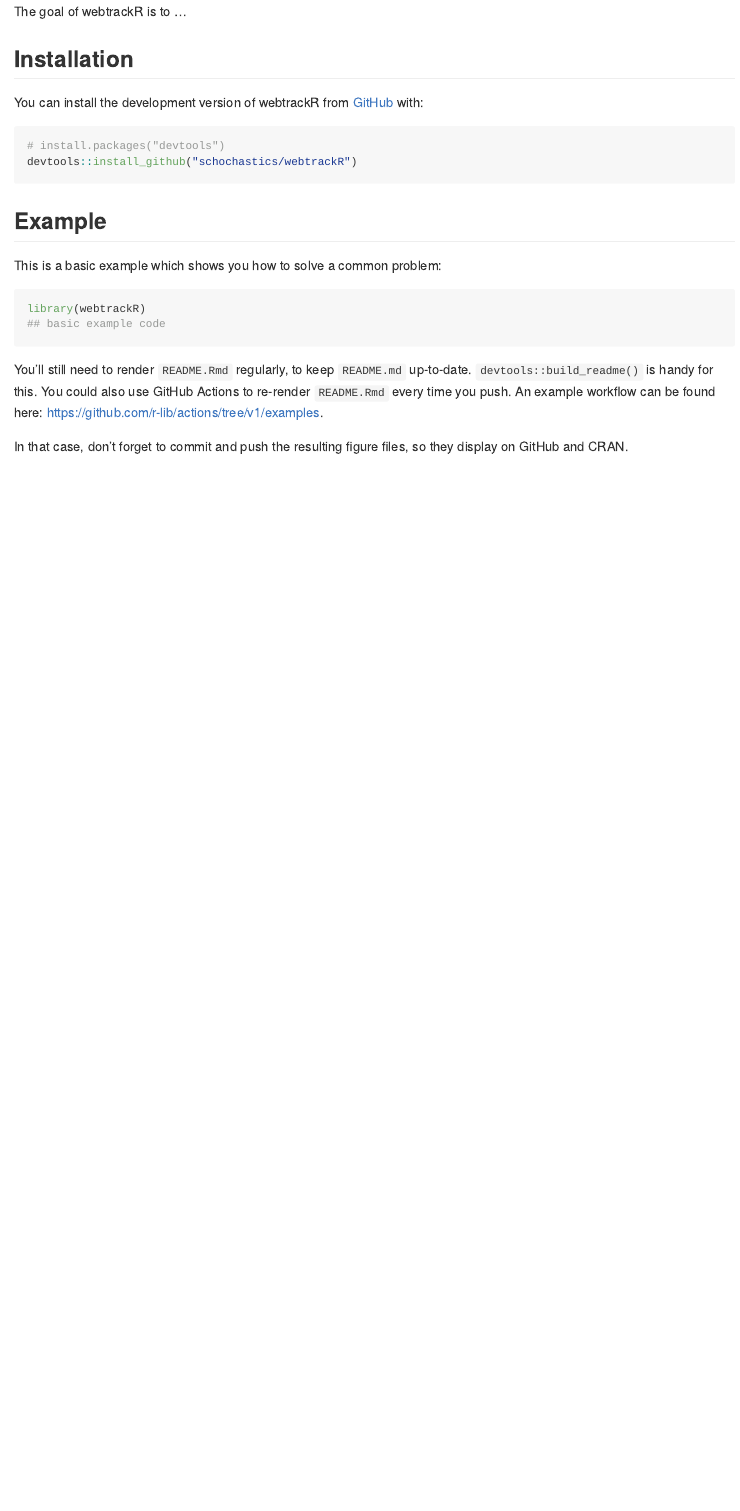
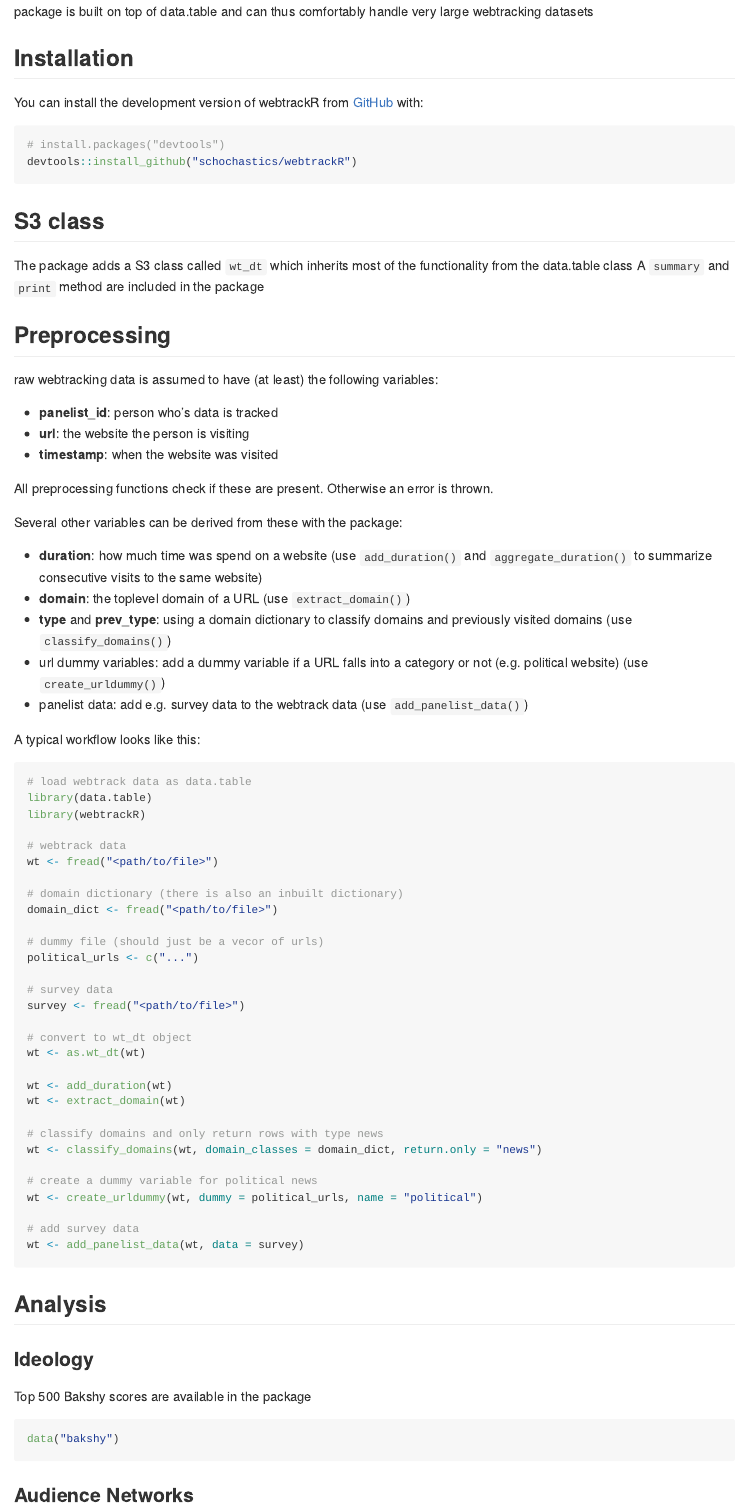
Before and after one commit to gesistsa/webtrackR, an R Markdown document (README.Rmd): the page in a window 1100 px wide, from 110 px down before the commit and from 130 px down after it. The pictures show the output file README.md that the author committed with the source, drawn offline in the style of GitHub.

Commit message:
added text

````diff
--- a/README.Rmd
+++ b/README.Rmd
@@ -18,4 +18,3 @@ knitr::opts_chunk$set(
 <!-- badges: start -->
 <!-- badges: end -->
 
-The goal of webtrackR is to ...
@@ -22,3 +22,4 @@ The goal of webtrackR is to ...
+The package is built on top of data.table and can thus comfortably handle very large webtracking datasets
 
 ## Installation
 
@@ -29,15 +30,73 @@ You can install the development version of webtrackR from [GitHub](https://githu
 devtools::install_github("schochastics/webtrackR")
 ```
 
-## Example
+## S3 class
 
-This is a basic example which shows you how to solve a common problem:
+The package adds a S3 class called `wt_dt` which inherits most of the functionality from the data.table class
+A `summary` and `print` method are included in the package
 
-```{r example}
+## Preprocessing
+
+raw webtracking data is assumed to have (at least) the following variables:
+
+- **panelist_id**: person who's data is tracked
+- **url**: the website the person is visiting
+- **timestamp**: when the website was visited
+
+All preprocessing functions check if these are present. Otherwise an error is thrown.
+
+Several other variables can be derived from these with the package:
+
+- **duration**: how much time was spend on a website (use `add_duration()` and `aggregate_duration()` to summarize consecutive visits to the same website)
+- **domain**: the toplevel domain of a URL (use `extract_domain()`)
+- **type** and **prev_type**: using a domain dictionary to classify domains and previously visited domains (use `classify_domains()`)
+- url dummy variables: add a dummy variable if a URL falls into a category or not (e.g. political website) (use `create_urldummy()`)
+- panelist data: add e.g. survey data to the webtrack data (use `add_panelist_data()`)
+
+A typical workflow looks like this:
+
+```{r workflow, eval=FALSE}
+# load webtrack data as data.table
+library(data.table)
 library(webtrackR)
-## basic example code
+
+# webtrack data
+wt <- fread("<path/to/file>")
+
+# domain dictionary (there is also an inbuilt dictionary)
+domain_dict <- fread("<path/to/file>")
+
+# dummy file (should just be a vecor of urls)
+political_urls <- c("...")
+
+# survey data
+survey <- fread("<path/to/file>")
+
+# convert to wt_dt object
+wt <- as.wt_dt(wt)
+
+wt <- add_duration(wt)
+wt <- extract_domain(wt)
+
+# classify domains and only return rows with type news
+wt <- classify_domains(wt, domain_classes = domain_dict, return.only = "news")
+
+# create a dummy variable for political news
+wt <- create_urldummy(wt, dummy = political_urls, name = "political")
+
+# add survey data
+wt <- add_panelist_data(wt, data = survey)
+```
+
+## Analysis
+
+### Ideology
+
+Top 500 Bakshy scores are available in the package
+```{r bakshy, eval=FALSE}
+data("bakshy")
 ```
 
 
-You'll still need to render `README.Rmd` regularly, to keep `README.md` up-to-date. `devtools::build_readme()` is handy for this. You could also use GitHub Actions to re-render `README.Rmd` every time you push. An example workflow can be found here: <https://github.com/r-lib/actions/tree/v1/examples>.
+### Audience Networks
 
@@ -44,2 +107,3 @@ You'll still need to render `README.Rmd` regularly, to keep `README.md` up-to-da
 
-In that case, don't forget to commit and push the resulting figure files, so they display on GitHub and CRAN.
+- `cutoff` indicates minimal duration to count as visit.
+- `type` can be one of "pmi", "phi", "disparity", "sdsm", or "fdsm"
````
Also changed, not shown: README.md, README.Rmd (5 more changed lines).
